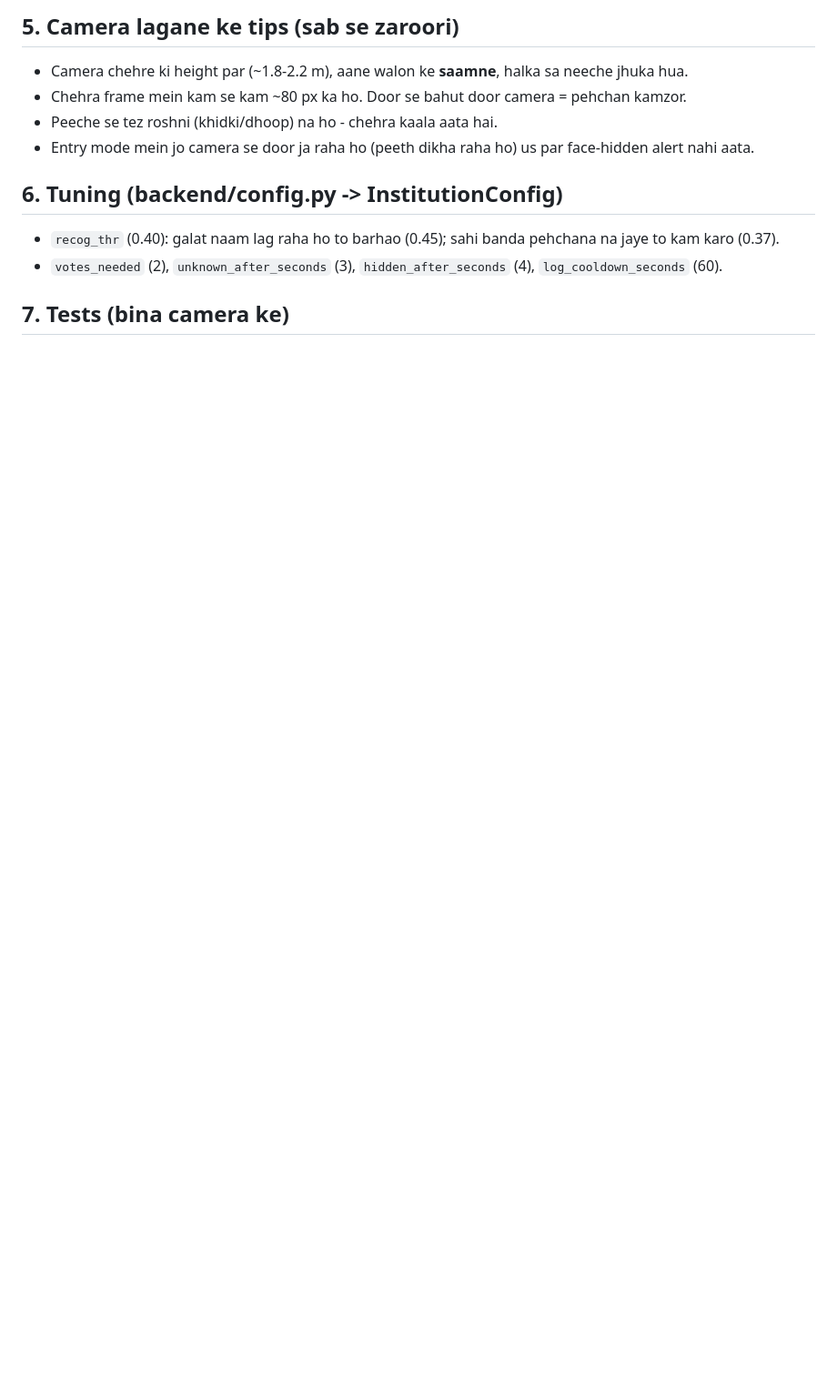
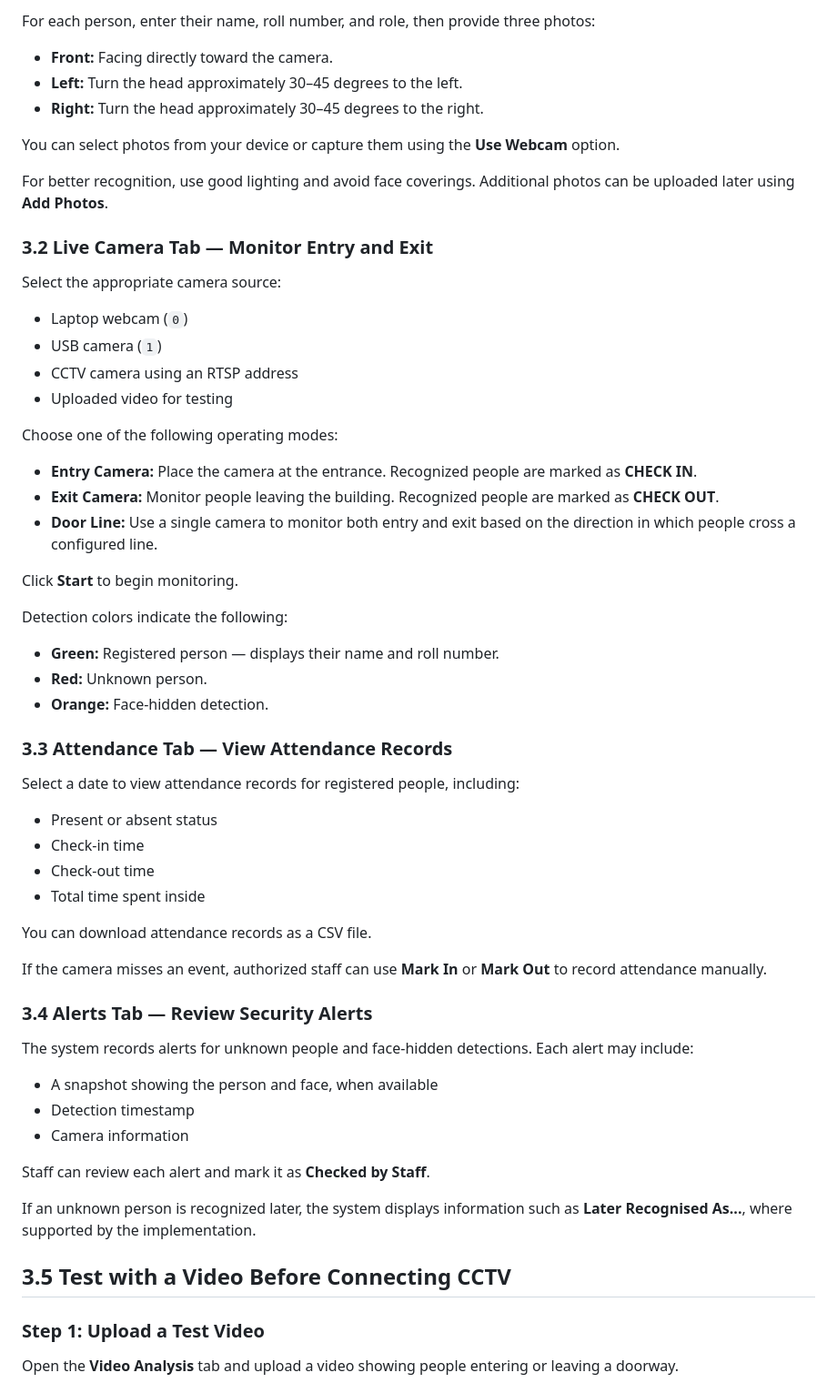
Before and after one commit to Moosadeveloper/Door-Counter, a Markdown page: README.md, the part around one of its changes. Shown at 91% size. Rendered like a GitHub page; blank space fills up the shorter version.

```diff
--- a/README.md
+++ b/README.md
@@ -68,12 +35,65 @@ ya Hikvision ka "SADP" / Dahua ka "ConfigTool" software use karo.
 
-## 5. Camera lagane ke tips (sab se zaroori)
-- Camera chehre ki height par (~1.8-2.2 m), aane walon ke **saamne**, halka sa neeche jhuka hua.
-- Chehra frame mein kam se kam ~80 px ka ho. Door se bahut door camera = pehchan kamzor.
-- Peeche se tez roshni (khidki/dhoop) na ho - chehra kaala aata hai.
-- Entry mode mein jo camera se door ja raha ho (peeth dikha raha ho) us par face-hidden alert nahi aata.
+For each person, enter their name, roll number, and role, then provide three photos:
 
-## 6. Tuning (backend/config.py -> InstitutionConfig)
-- `recog_thr` (0.40): galat naam lag raha ho to barhao (0.45); sahi banda pehchana na jaye to kam karo (0.37).
-- `votes_needed` (2), `unknown_after_seconds` (3), `hidden_after_seconds` (4), `log_cooldown_seconds` (60).
+- **Front:** Facing directly toward the camera.
+- **Left:** Turn the head approximately 30–45 degrees to the left.
+- **Right:** Turn the head approximately 30–45 degrees to the right.
 
-## 7. Tests (bina camera ke)
+You can select photos from your device or capture them using the **Use Webcam** option.
+
+For better recognition, use good lighting and avoid face coverings. Additional photos can be uploaded later using **Add Photos**.
+
+### 3.2 Live Camera Tab — Monitor Entry and Exit
+
+Select the appropriate camera source:
+
+- Laptop webcam (`0`)
+- USB camera (`1`)
+- CCTV camera using an RTSP address
+- Uploaded video for testing
+
+Choose one of the following operating modes:
+
+- **Entry Camera:** Place the camera at the entrance. Recognized people are marked as **CHECK IN**.
+- **Exit Camera:** Monitor people leaving the building. Recognized people are marked as **CHECK OUT**.
+- **Door Line:** Use a single camera to monitor both entry and exit based on the direction in which people cross a configured line.
+
+Click **Start** to begin monitoring.
+
+Detection colors indicate the following:
+
+- **Green:** Registered person — displays their name and roll number.
+- **Red:** Unknown person.
+- **Orange:** Face-hidden detection.
+
+### 3.3 Attendance Tab — View Attendance Records
+
+Select a date to view attendance records for registered people, including:
+
+- Present or absent status
+- Check-in time
+- Check-out time
+- Total time spent inside
+
+You can download attendance records as a CSV file.
+
+If the camera misses an event, authorized staff can use **Mark In** or **Mark Out** to record attendance manually.
+
+### 3.4 Alerts Tab — Review Security Alerts
+
+The system records alerts for unknown people and face-hidden detections. Each alert may include:
+
+- A snapshot showing the person and face, when available
+- Detection timestamp
+- Camera information
+
+Staff can review each alert and mark it as **Checked by Staff**.
+
+If an unknown person is recognized later, the system displays information such as **Later Recognised As...**, where supported by the implementation.
+
+## 3.5 Test with a Video Before Connecting CCTV
+
+### Step 1: Upload a Test Video
+
+Open the **Video Analysis** tab and upload a video showing people entering or leaving a doorway.
+
```
Also changed, not shown: other parts of README.md (+150 -59 lines).
